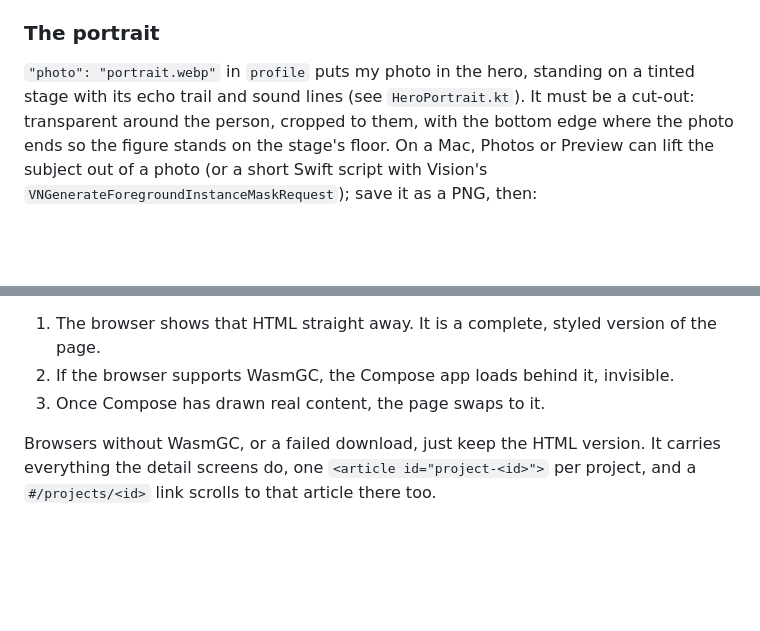
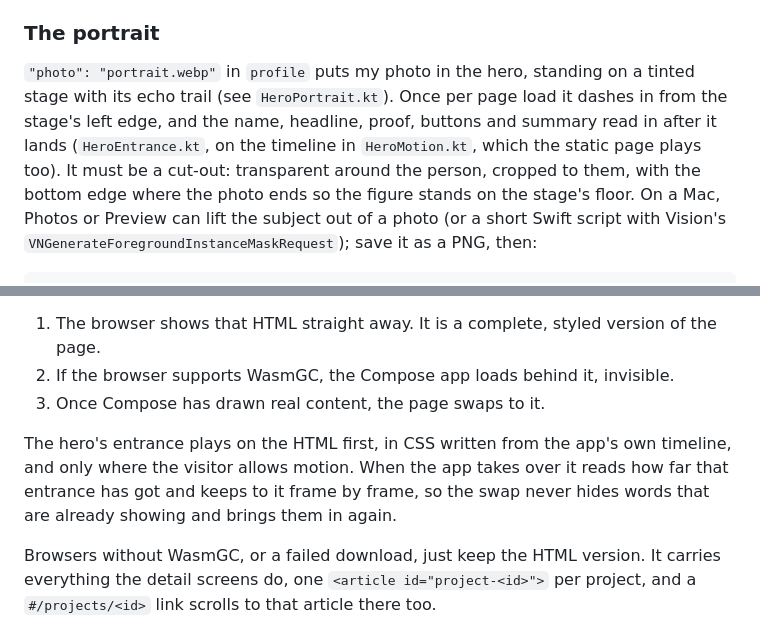
Before and after one commit to Yowkylito/AboutYowkey, a Markdown page: docs/DEVELOPMENT.md, 2 parts joined by grey strips. Drawn GitHub-style; blank space fills up the shorter version.

Commit message:
docs: the portrait's entrance, and how the app joins the static page's
Co-Authored-By: Claude Opus 5.5 <noreply@anthropic.com>

```diff
--- a/docs/DEVELOPMENT.md
+++ b/docs/DEVELOPMENT.md
@@ -22,7 +22,9 @@ Rules the build enforces (it fails rather than ship a broken page):
 ### The portrait
 
 `"photo": "portrait.webp"` in `profile` puts my photo in the hero, standing on a tinted stage with its echo trail
-and sound lines (see `HeroPortrait.kt`). It must be a cut-out: transparent around the person, cropped to them, with
+(see `HeroPortrait.kt`). Once per page load it dashes in from the stage's left edge, and the name, headline, proof,
+buttons and summary read in after it lands (`HeroEntrance.kt`, on the timeline in `HeroMotion.kt`, which the static
+page plays too). It must be a cut-out: transparent around the person, cropped to them, with
 the bottom edge where the photo ends so the figure stands on the stage's floor. On a Mac, Photos or Preview can lift
 the subject out of a photo (or a short Swift script with Vision's `VNGenerateForegroundInstanceMaskRequest`); save it
 as a PNG, then:
@@ -180,6 +182,10 @@ and its runtime is several megabytes. So the build also renders `portfolio.json`
 1. The browser shows that HTML straight away. It is a complete, styled version of the page.
 2. If the browser supports WasmGC, the Compose app loads behind it, invisible.
 3. Once Compose has drawn real content, the page swaps to it.
+
+The hero's entrance plays on the HTML first, in CSS written from the app's own timeline, and only where the visitor
+allows motion. When the app takes over it reads how far that entrance has got and keeps to it frame by frame, so the
+swap never hides words that are already showing and brings them in again.
 
 Browsers without WasmGC, or a failed download, just keep the HTML version. It carries everything the detail
 screens do, one `<article id="project-<id>">` per project, and a `#/projects/<id>` link scrolls to that article
```
Also changed, not shown: docs/ARCHITECTURE.md (+5 -0 lines).
